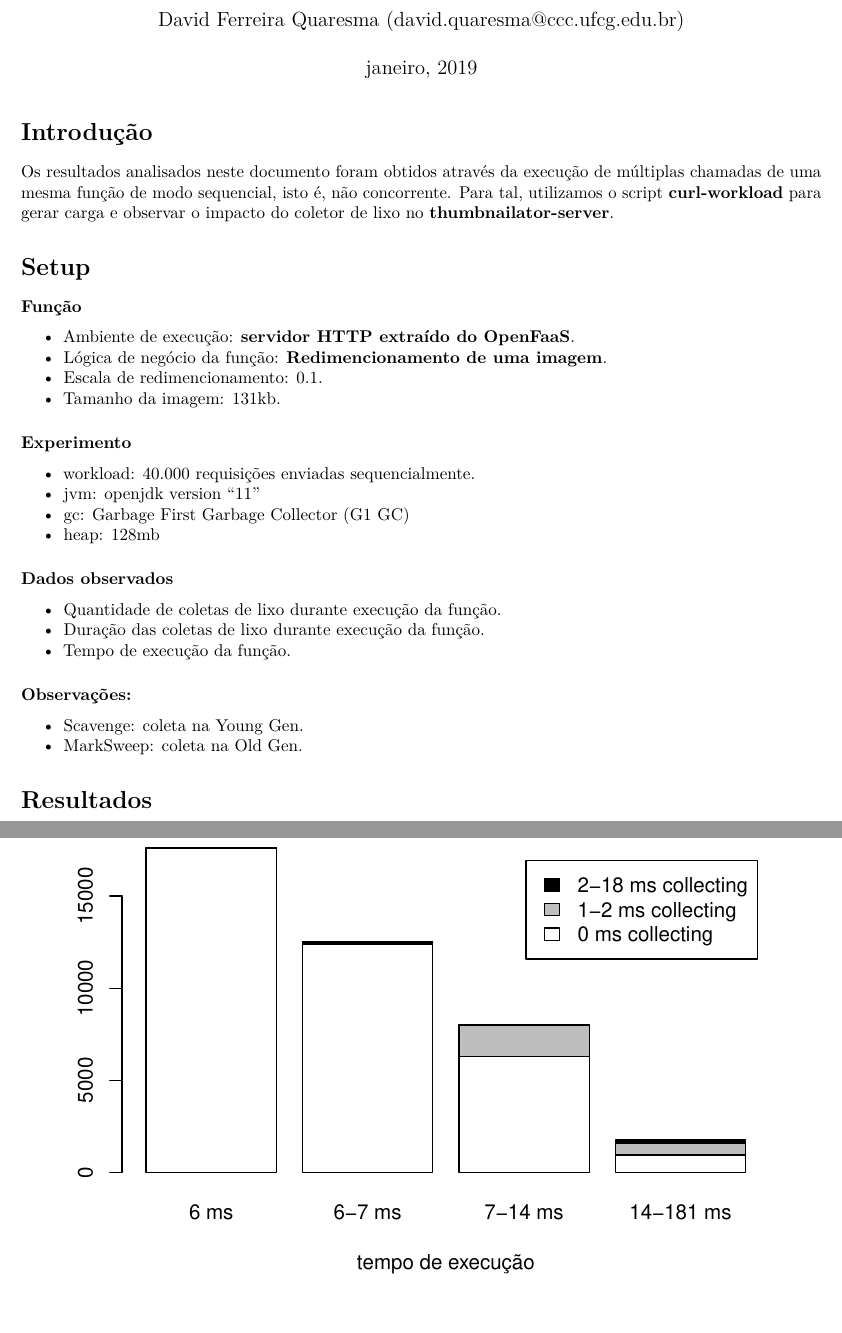
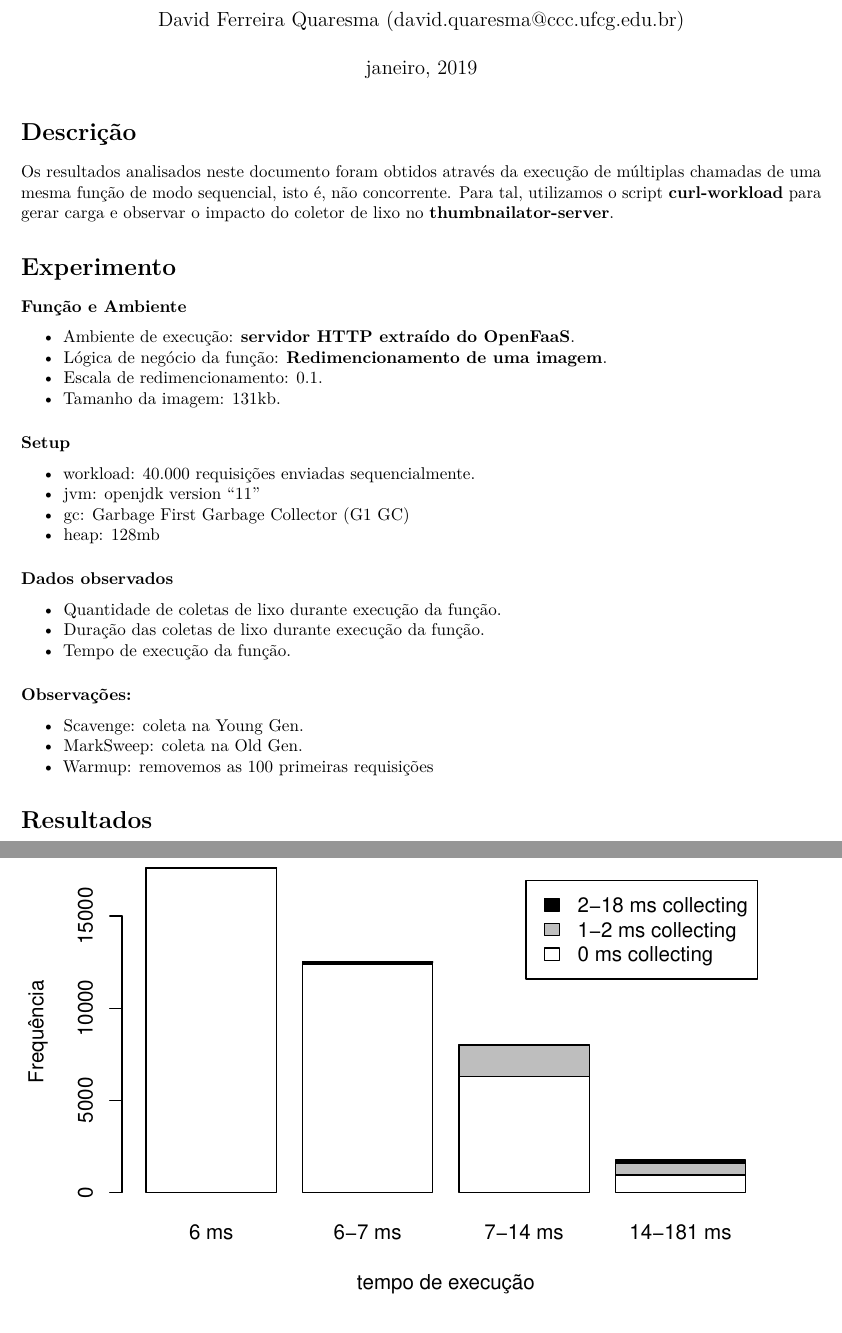
Before and after one commit to dfquaresma/pibic-faas, an R Markdown document (analysis/gc-analysis.rmd): two parts of pages 1 and 4 of 6, joined at a grey line, cut so that both start at the same text. Rendered offline with R 4.5, knitr and Pandoc, then LaTeX, with nearby package versions.

Commit message:
Add y-label for barplot.

````diff
--- a/analysis/functions.R
+++ b/analysis/functions.R
@@ -45,7 +45,7 @@ build_barplot = function(results) {
 
   counts <- table(time_collencting, time_running)
   barplot(counts, main="",
-          xlab="tempo de execução", col=c("white","gray", "black"),
+          xlab="tempo de execução", ylab="Frequência", col=c("white","gray", "black"),
           names = c("6 ms", "6-7 ms", "7-14 ms", "14-181 ms"), legend = rownames(counts))
 }
 
--- a/analysis/gc-analysis.rmd
+++ b/analysis/gc-analysis.rmd
@@ -10,18 +10,17 @@ require(dplyr)
 source("functions.R")
 ```
 
-# Introdução
+# Descrição
 Os resultados analisados neste documento foram obtidos através da execução de múltiplas chamadas de uma mesma função de modo sequencial, isto é, não concorrente. Para tal, utilizamos o script [**curl-workload**](https://github.com/dfquaresma/pibic-faas/blob/master/analysis/curl-workload.sh) para gerar carga e observar o impacto do coletor de lixo no [**thumbnailator-server**](https://github.com/dfquaresma/pibic-faas/tree/master/functions/thumbnailator/thumbnailator-server-maven).
 
-# Setup
-
-#### Função
+# Experimento
+#### Função e Ambiente
 - Ambiente de execução: [**servidor HTTP extraído do OpenFaaS**](https://github.com/dfquaresma/pibic-faas/blob/master/functions/thumbnailator/thumbnailator-server-maven/src/main/java/com/thumbnailator/server/App.java).
 - Lógica de negócio da função: [**Redimencionamento de uma imagem**](https://github.com/dfquaresma/pibic-faas/blob/master/functions/thumbnailator/thumbnailator-server-maven/src/main/java/com/thumbnailator/function/Handler.java).
 - Escala de redimencionamento: 0.1.
 - Tamanho da imagem: 131kb.
 
-#### Experimento
+#### Setup
 - workload: 40.000 requisições enviadas sequencialmente.
 - jvm: openjdk version "11"
 - gc:  Garbage First Garbage Collector (G1 GC)
@@ -35,6 +34,7 @@ Os resultados analisados neste documento foram obtidos através da execução de
 #### Observações:
 - Scavenge: coleta na Young Gen.
 - MarkSweep: coleta na Old Gen.
+- Warmup: removemos as 100 primeiras requisições
 
 # Resultados
 ```{r}
````
Also changed, not shown: analysis/gc-analysis.rmd (2 more changed lines).
